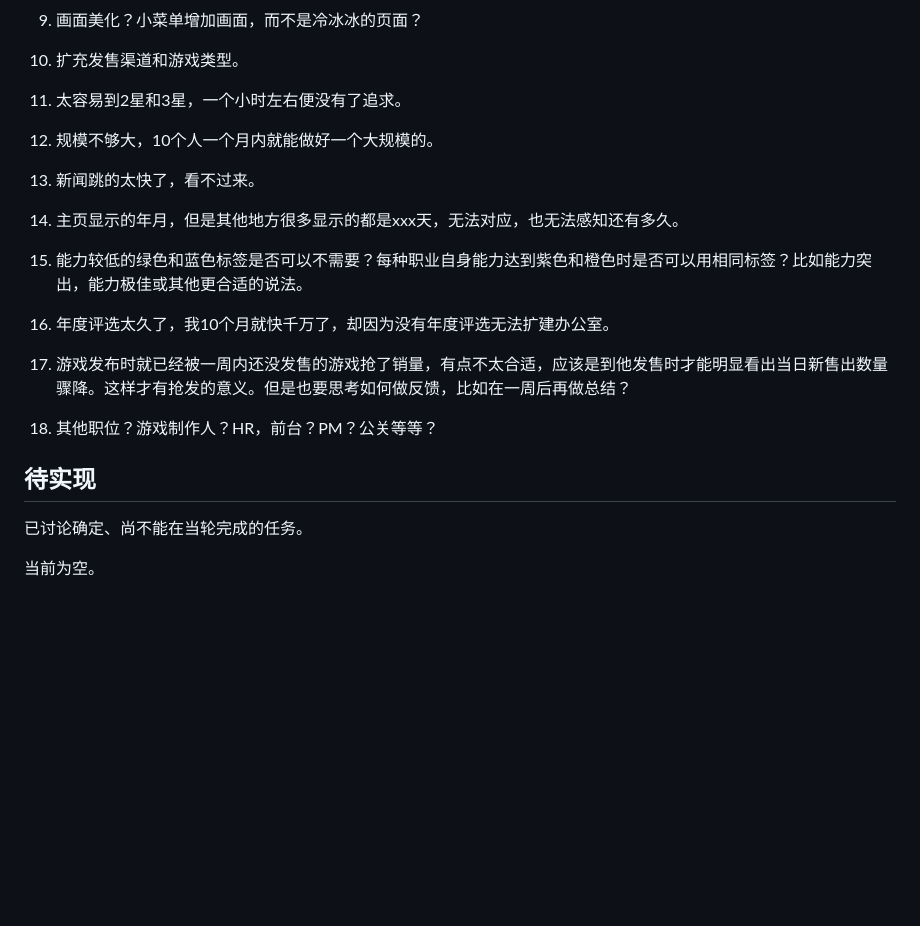
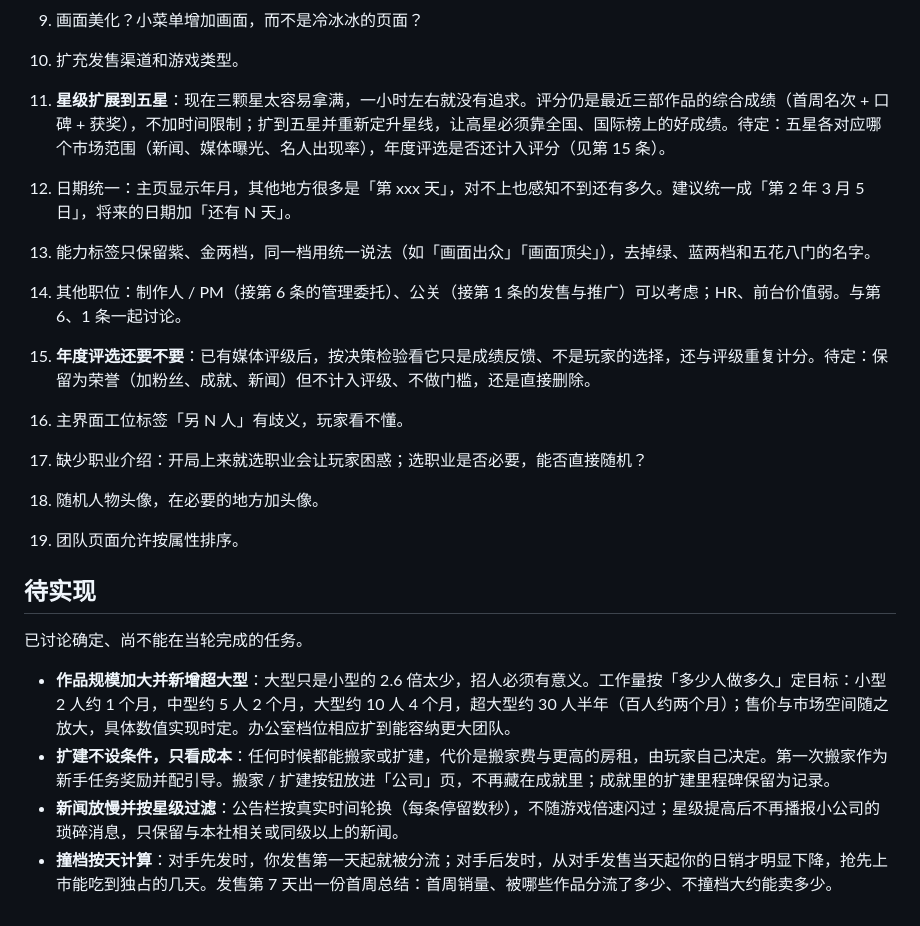
Before and after one commit to taoyafan/BuildYourGame, a Markdown page: TODO.md, the part around the change. GitHub-like rendering; blank space fills up the shorter version.

Commit message:
TODO: 作品规模与超大型、扩建不设条件、新闻放慢过滤、撞档按天计算加入待实现；整理待讨论

```diff
--- a/TODO.md
+++ b/TODO.md
@@ -29,17 +29,21 @@
 8. 如何加背景音乐。
 9. 画面美化？小菜单增加画面，而不是冷冰冰的页面？
 10. 扩充发售渠道和游戏类型。
-11. 太容易到2星和3星，一个小时左右便没有了追求。
-12. 规模不够大，10个人一个月内就能做好一个大规模的。
-13. 新闻跳的太快了，看不过来。
-14. 主页显示的年月，但是其他地方很多显示的都是xxx天，无法对应，也无法感知还有多久。
-15. 能力较低的绿色和蓝色标签是否可以不需要？每种职业自身能力达到紫色和橙色时是否可以用相同标签？比如能力突出，能力极佳或其他更合适的说法。
-16. 年度评选太久了，我10个月就快千万了，却因为没有年度评选无法扩建办公室。
-17. 游戏发布时就已经被一周内还没发售的游戏抢了销量，有点不太合适，应该是到他发售时才能明显看出当日新售出数量骤降。这样才有抢发的意义。但是也要思考如何做反馈，比如在一周后再做总结？
-18. 其他职位？游戏制作人？HR，前台？PM？公关等等？
+11. **星级扩展到五星**：现在三颗星太容易拿满，一小时左右就没有追求。评分仍是最近三部作品的综合成绩（首周名次 + 口碑 + 获奖），不加时间限制；扩到五星并重新定升星线，让高星必须靠全国、国际榜上的好成绩。待定：五星各对应哪个市场范围（新闻、媒体曝光、名人出现率），年度评选是否还计入评分（见第 15 条）。
+12. 日期统一：主页显示年月，其他地方很多是「第 xxx 天」，对不上也感知不到还有多久。建议统一成「第 2 年 3 月 5 日」，将来的日期加「还有 N 天」。
+13. 能力标签只保留紫、金两档，同一档用统一说法（如「画面出众」「画面顶尖」），去掉绿、蓝两档和五花八门的名字。
+14. 其他职位：制作人 / PM（接第 6 条的管理委托）、公关（接第 1 条的发售与推广）可以考虑；HR、前台价值弱。与第 6、1 条一起讨论。
+15. **年度评选还要不要**：已有媒体评级后，按决策检验看它只是成绩反馈、不是玩家的选择，还与评级重复计分。待定：保留为荣誉（加粉丝、成就、新闻）但不计入评级、不做门槛，还是直接删除。
+16. 主界面工位标签「另 N 人」有歧义，玩家看不懂。
+17. 缺少职业介绍：开局上来就选职业会让玩家困惑；选职业是否必要，能否直接随机？
+18. 随机人物头像，在必要的地方加头像。
+19. 团队页面允许按属性排序。
 
 ## 待实现
 
 已讨论确定、尚不能在当轮完成的任务。
 
-当前为空。
+- **作品规模加大并新增超大型**：大型只是小型的 2.6 倍太少，招人必须有意义。工作量按「多少人做多久」定目标：小型 2 人约 1 个月，中型约 5 人 2 个月，大型约 10 人 4 个月，超大型约 30 人半年（百人约两个月）；售价与市场空间随之放大，具体数值实现时定。办公室档位相应扩到能容纳更大团队。
+- **扩建不设条件，只看成本**：任何时候都能搬家或扩建，代价是搬家费与更高的房租，由玩家自己决定。第一次搬家作为新手任务奖励并配引导。搬家 / 扩建按钮放进「公司」页，不再藏在成就里；成就里的扩建里程碑保留为记录。
+- **新闻放慢并按星级过滤**：公告栏按真实时间轮换（每条停留数秒），不随游戏倍速闪过；星级提高后不再播报小公司的琐碎消息，只保留与本社相关或同级以上的新闻。
+- **撞档按天计算**：对手先发时，你发售第一天起就被分流；对手后发时，从对手发售当天起你的日销才明显下降，抢先上市能吃到独占的几天。发售第 7 天出一份首周总结：首周销量、被哪些作品分流了多少、不撞档大约能卖多少。
```
